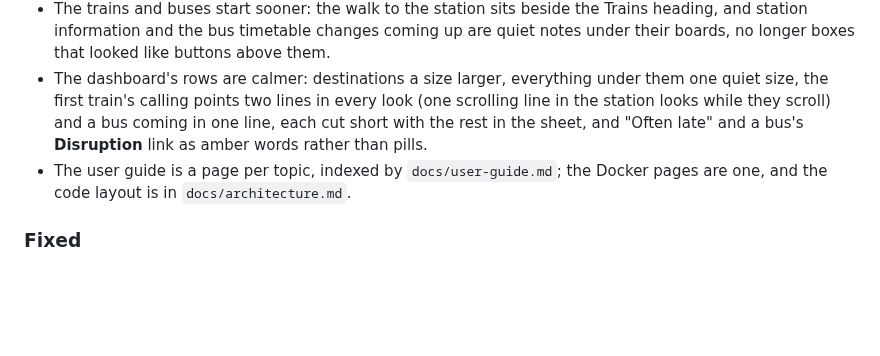
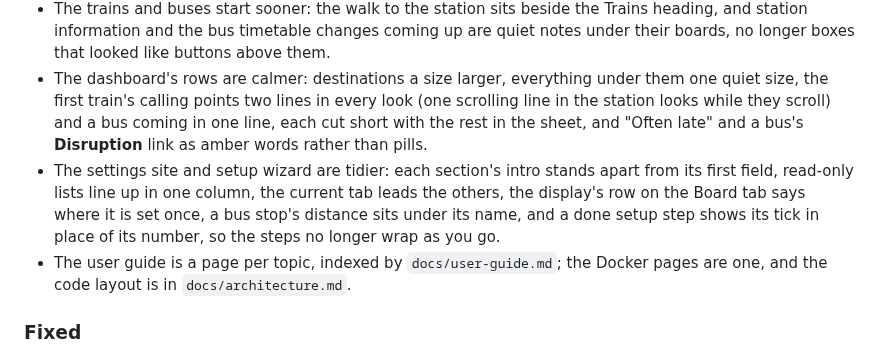
Before and after one commit to acornelissen/twobells, a Markdown page: CHANGELOG.md, the part around the change. GitHub-like rendering; blank space fills up the shorter version.

```diff
--- a/CHANGELOG.md
+++ b/CHANGELOG.md
@@ -41,6 +41,7 @@ Notable changes to this project. The format follows [Keep a Changelog](https://k
 - On a wide screen the disruption line sits under Next to catch, beside the weather, rather than across the page under both, so the trains and buses start sooner. Screen readers and the Tab key meet it where they did, after Next to catch.
 - The trains and buses start sooner: the walk to the station sits beside the Trains heading, and station information and the bus timetable changes coming up are quiet notes under their boards, no longer boxes that looked like buttons above them.
 - The dashboard's rows are calmer: destinations a size larger, everything under them one quiet size, the first train's calling points two lines in every look (one scrolling line in the station looks while they scroll) and a bus coming in one line, each cut short with the rest in the sheet, and "Often late" and a bus's **Disruption** link as amber words rather than pills.
+- The settings site and setup wizard are tidier: each section's intro stands apart from its first field, read-only lists line up in one column, the current tab leads the others, the display's row on the Board tab says where it is set once, a bus stop's distance sits under its name, and a done setup step shows its tick in place of its number, so the steps no longer wrap as you go.
 - The user guide is a page per topic, indexed by `docs/user-guide.md`; the Docker pages are one, and the code layout is in `docs/architecture.md`.
 
 ### Fixed
```
Also changed, not shown: README.md (+1 -1 lines), docs/images/dashboard-light.png, docs/images/settings-dashboard.png, docs/images/setup-station.png, docs/images/setup-walk.png.
